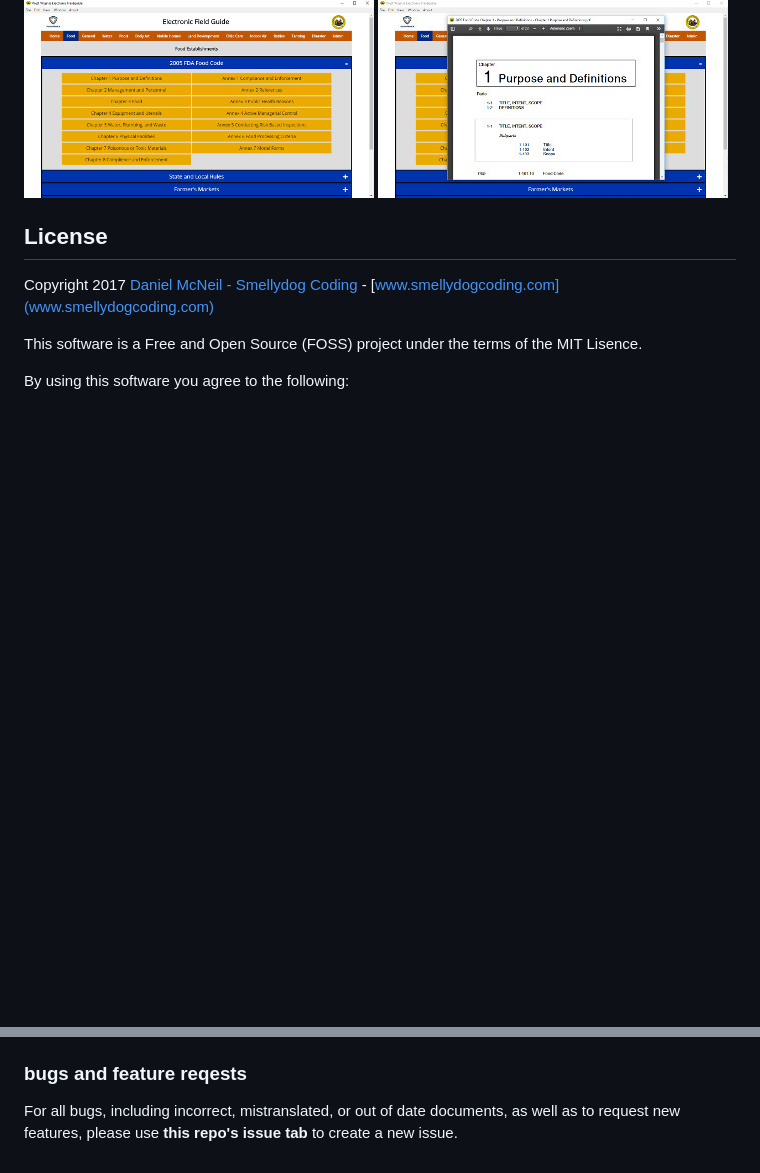
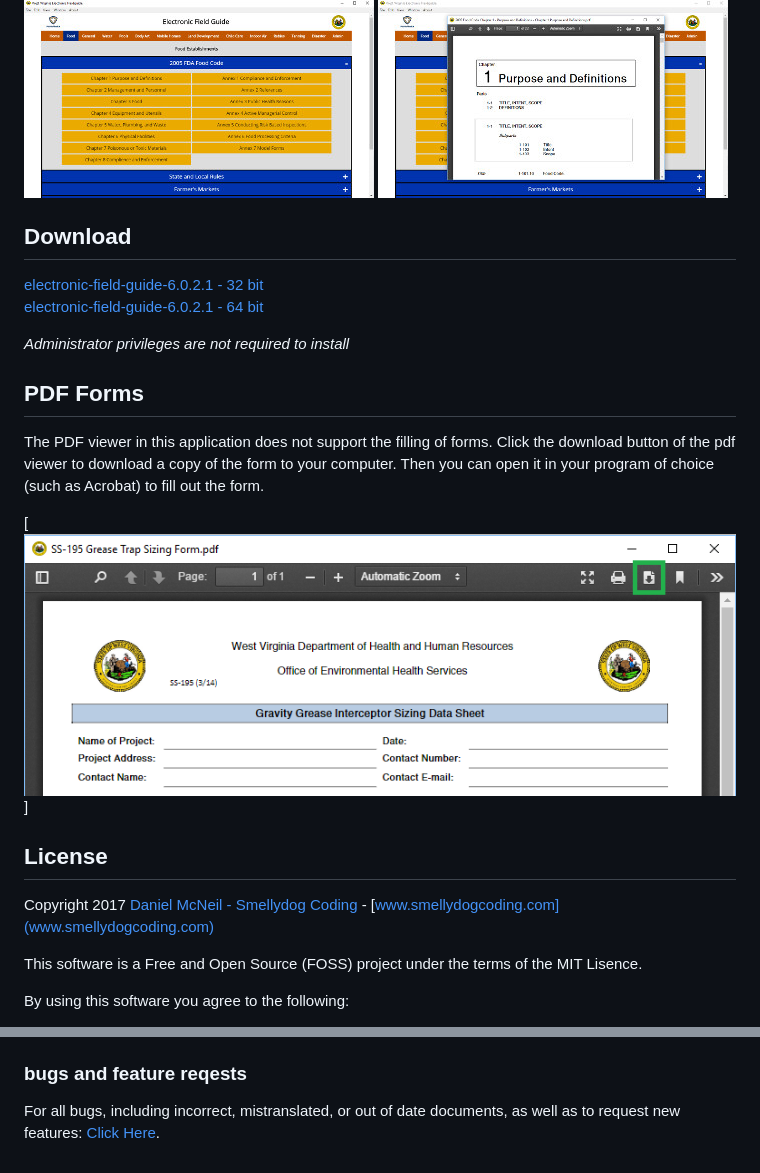
Before and after one commit to SmellydogCoding/electronic-field-guide, a Markdown page: README.md, 2 parts joined by grey strips. GitHub-like rendering; pictures changed too: screenshots/download.png (added); blank space fills up the shorter version.

Commit message:
finish readme

```diff
--- a/README.md
+++ b/README.md
@@ -12,6 +12,20 @@ This application was made with [NodeJS](https://nodejs.org/en/) and [Electron](h
 [![index](screenshots/food-thumb.jpg)](screenshots/food.jpg)
 [![index](screenshots/fooddetail-thumb.jpg)](screenshots/fooddetail.jpg)
 [![index](screenshots/foodpopup-thumb.jpg)](screenshots/foodpopup.jpg)
+
+
+## Download
+
+[electronic-field-guide-6.0.2.1 - 32 bit](https://www.dropbox.com/s/1qw1pupkmpko8q9/electronic-field-guide-6.0.2.1-ia32.exe?raw=1)
+[electronic-field-guide-6.0.2.1 - 64 bit](https://www.dropbox.com/s/6oaq8xizdlmx6z6/electronic-field-guide-6.0.2.1-x64.exe?raw=1)
+
+*Administrator privileges are not required to install*
+
+## PDF Forms
+
+The PDF viewer in this application does not support the filling of forms.  Click the download button of the pdf viewer to download a copy of the form to your computer.  Then you can open it in your program of choice (such as Acrobat) to fill out the form.
+
+[![index](screenshots/download.png)]
 
 ## License
 
@@ -65,4 +79,4 @@ Run `npm start` to launch the application.
 `npm run build` will run `npm run package` and `npm run installer` serially.
 
 ### bugs and feature reqests
-For all bugs, including incorrect, mistranslated, or out of date documents, as well as to request new features, please use **this repo's issue tab** to create a new issue.
+For all bugs, including incorrect, mistranslated, or out of date documents, as well as to request new features: [Click Here](https://github.com/SmellydogCoding/electronic-field-guide/issues).
```
Also changed, not shown: 1 other file.
